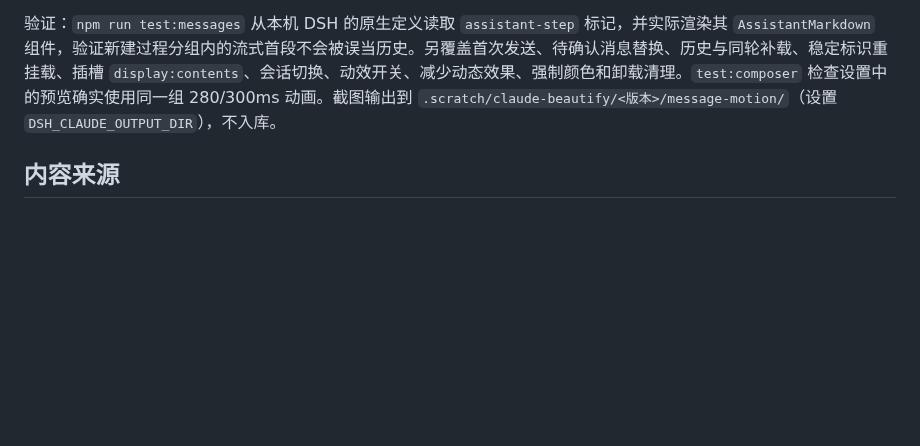
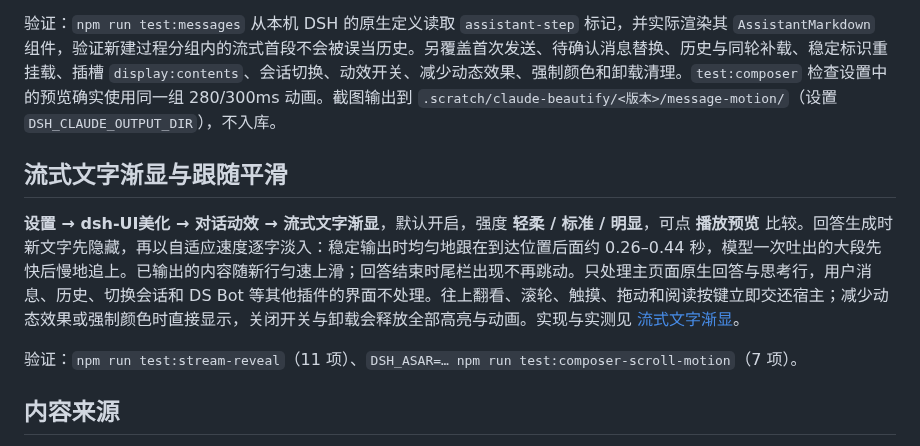
Before and after one commit to AumiSatori/dsh-ui-beautify, a Markdown page: docs/FEATURES.md, the part around the change. Drawn GitHub-style; blank space fills up the shorter version.

```diff
--- a/docs/FEATURES.md
+++ b/docs/FEATURES.md
@@ -244,6 +244,12 @@ GitHub 仓库名为 **dsh-ui-beautify**，显示名称为 **dsh-UI美化**。包
 在 **设置 → dsh-UI美化 → 对话动效 → 新消息入场动效** 中关闭或开启，默认开启，独立于任务面板和玻璃样式，保存为本机 `messageMotion` 展示偏好。点击同一区域的 **播放预览**，可用相同动画参数直接比较消息和回复的效果，不发送消息。系统开启“减少动态效果”或强制颜色模式时直接显示；切换会话、关闭动效和卸载插件会取消临时动画。实现只记录当前页面的消息标识与节点，不复制聊天内容，不创建消息快照，不添加持续帧循环或第三方动效依赖。
 
 验证：`npm run test:messages` 从本机 DSH 的原生定义读取 `assistant-step` 标记，并实际渲染其 `AssistantMarkdown` 组件，验证新建过程分组内的流式首段不会被误当历史。另覆盖首次发送、待确认消息替换、历史与同轮补载、稳定标识重挂载、插槽 `display:contents`、会话切换、动效开关、减少动态效果、强制颜色和卸载清理。`test:composer` 检查设置中的预览确实使用同一组 280/300ms 动画。截图输出到 `.scratch/claude-beautify/<版本>/message-motion/`（设置 `DSH_CLAUDE_OUTPUT_DIR`），不入库。
+
+## 流式文字渐显与跟随平滑
+
+**设置 → dsh-UI美化 → 对话动效 → 流式文字渐显**，默认开启，强度 **轻柔 / 标准 / 明显**，可点 **播放预览** 比较。回答生成时新文字先隐藏，再以自适应速度逐字淡入：稳定输出时均匀地跟在到达位置后面约 0.26–0.44 秒，模型一次吐出的大段先快后慢地追上。已输出的内容随新行匀速上滑；回答结束时尾栏出现不再跳动。只处理主页面原生回答与思考行，用户消息、历史、切换会话和 DS Bot 等其他插件的界面不处理。往上翻看、滚轮、触摸、拖动和阅读按键立即交还宿主；减少动态效果或强制颜色时直接显示，关闭开关与卸载会释放全部高亮与动画。实现与实测见 [流式文字渐显](STREAM-REVEAL.md)。
+
+验证：`npm run test:stream-reveal`（11 项）、`DSH_ASAR=… npm run test:composer-scroll-motion`（7 项）。
 
 ## 内容来源
 
```
Also changed, not shown: CHANGELOG.md (+10 -1 lines), README.md (+3 -1 lines), docs/RELEASE-0.4.2.md (added, +14 -0 lines), assets/screenshots/message-bubbles.png, assets/screenshots/settings.png, assets/screenshots/stream-reveal.png (added), 4 other files.
